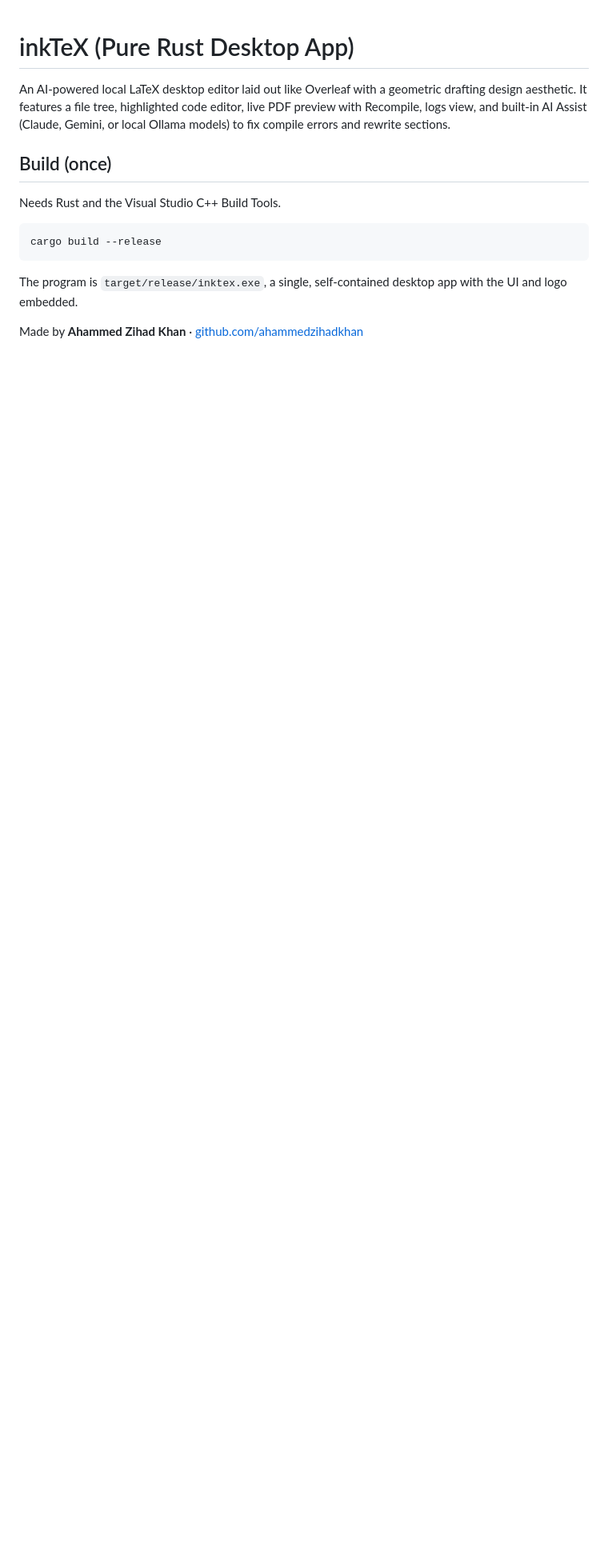
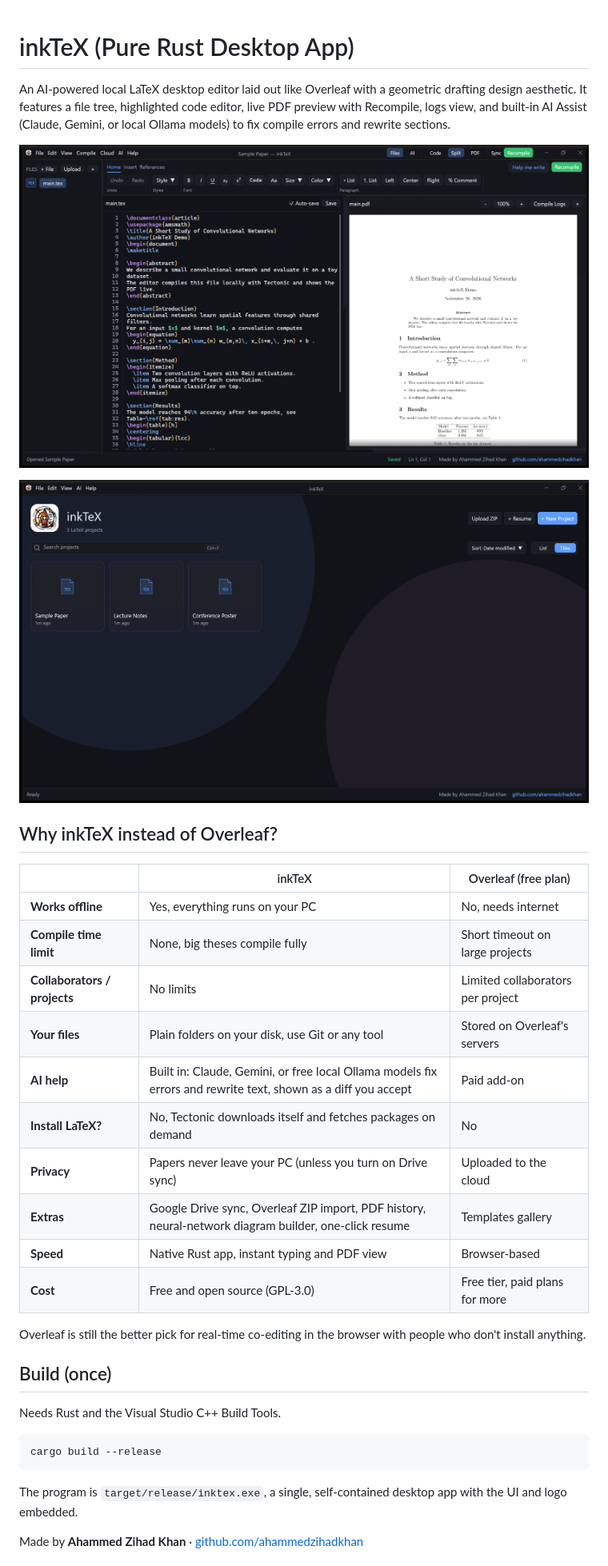
Before and after one commit to ahammedzihadkhan/Latex-Editor, a Markdown page: README.md, the part around the change. Shown at 80% size. Drawn GitHub-style; pictures changed too: docs/screenshots/editor.png (added), docs/screenshots/home.png (added); blank space fills up the shorter version.

Commit message:
Add screenshots and Overleaf comparison to README

```diff
--- a/README.md
+++ b/README.md
@@ -1,6 +1,27 @@
 # inkTeX (Pure Rust Desktop App)
 
 An AI-powered local LaTeX desktop editor laid out like Overleaf with a geometric drafting design aesthetic. It features a file tree, highlighted code editor, live PDF preview with Recompile, logs view, and built-in AI Assist (Claude, Gemini, or local Ollama models) to fix compile errors and rewrite sections.
+
+![inkTeX editor: LaTeX code with live PDF preview](docs/screenshots/editor.png)
+
+![inkTeX home: projects in tiles or list view, sorted like Windows Explorer](docs/screenshots/home.png)
+
+## Why inkTeX instead of Overleaf?
+
+| | inkTeX | Overleaf (free plan) |
+|---|---|---|
+| **Works offline** | Yes, everything runs on your PC | No, needs internet |
+| **Compile time limit** | None, big theses compile fully | Short timeout on large projects |
+| **Collaborators / projects** | No limits | Limited collaborators per project |
+| **Your files** | Plain folders on your disk, use Git or any tool | Stored on Overleaf's servers |
+| **AI help** | Built in: Claude, Gemini, or free local Ollama models fix errors and rewrite text, shown as a diff you accept | Paid add-on |
+| **Install LaTeX?** | No, Tectonic downloads itself and fetches packages on demand | No |
+| **Privacy** | Papers never leave your PC (unless you turn on Drive sync) | Uploaded to the cloud |
+| **Extras** | Google Drive sync, Overleaf ZIP import, PDF history, neural-network diagram builder, one-click resume | Templates gallery |
+| **Speed** | Native Rust app, instant typing and PDF view | Browser-based |
+| **Cost** | Free and open source (GPL-3.0) | Free tier, paid plans for more |
+
+Overleaf is still the better pick for real-time co-editing in the browser with people who don't install anything.
 
 ## Build (once)
 Needs Rust and the Visual Studio C++ Build Tools.
```
